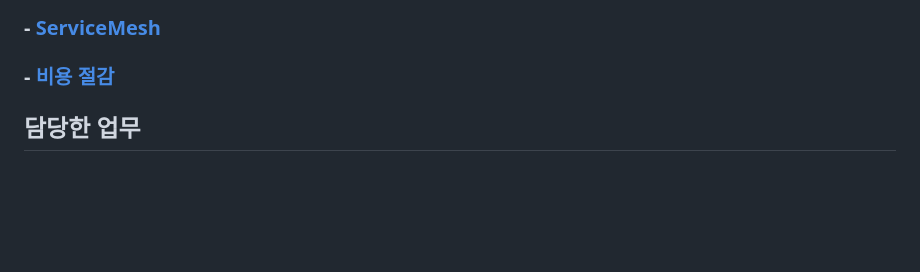
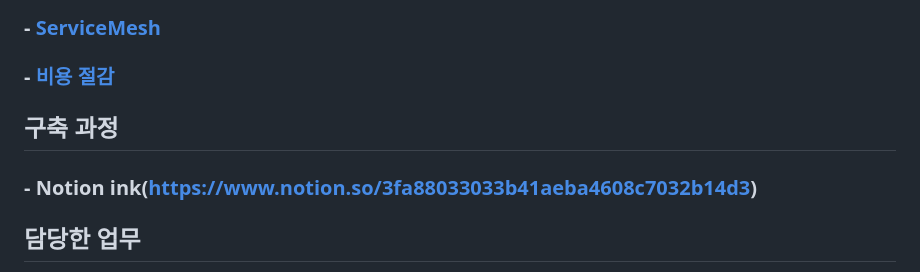
Before and after one commit to hyunjaebok/AWeSome_AWS_FinalProject, a Markdown page: README.md, the part around the change. GitHub-like rendering; blank space fills up the shorter version.

```diff
--- a/README.md
+++ b/README.md
@@ -57,6 +57,10 @@
 ### - [ServiceMesh](https://github.com/hyunjaebok/AWeSome_AWS_FinalProject/tree/main/serviceMesh)
 ### - [비용 절감](https://github.com/hyunjaebok/AWeSome_AWS_FinalProject/tree/main/비용%20절감)
 
+</br>
+
+## 구축 과정
+### - Notion ink(https://www.notion.so/3fa88033033b41aeba4608c7032b14d3)
 
 </br>
 
```
